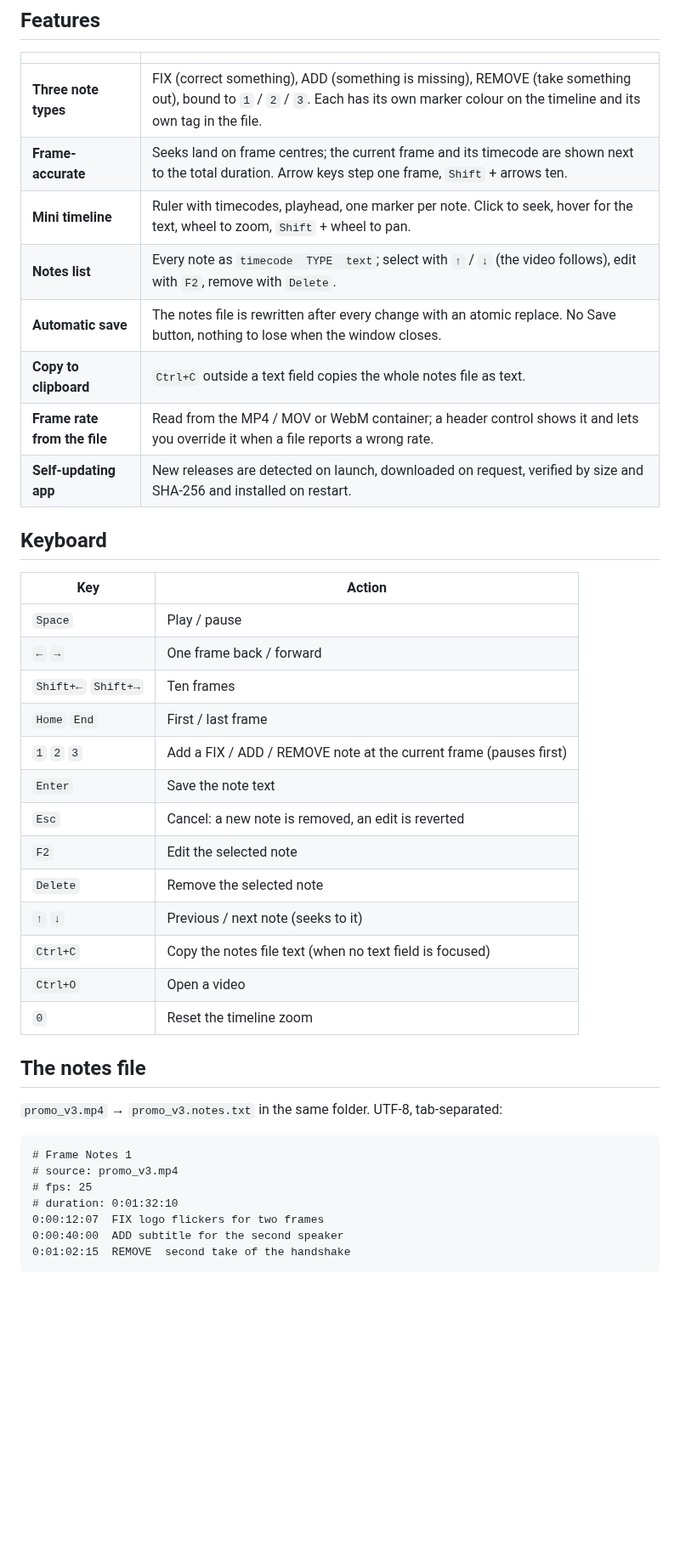
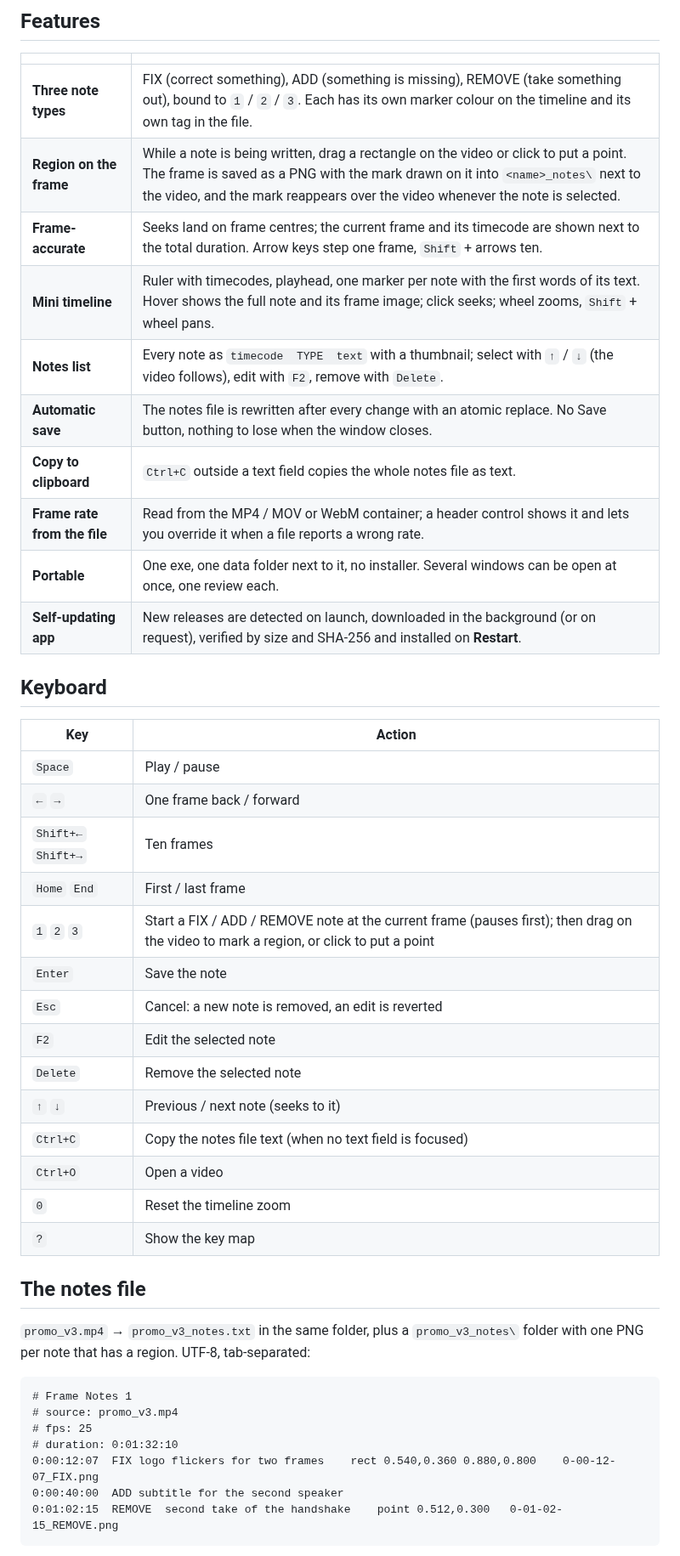
Before and after one commit to softoblivion/retake, a Markdown page: README.md, the part around one of its changes. Shown at 85% size. GitHub-like rendering; blank space fills up the shorter version.

````diff
--- a/README.md
+++ b/README.md
@@ -66,13 +72,15 @@ Windows 11 and on up-to-date Windows 10). No installer, no admin rights.
 | | |
 |---|---|
 | **Three note types** | FIX (correct something), ADD (something is missing), REMOVE (take something out), bound to `1` / `2` / `3`. Each has its own marker colour on the timeline and its own tag in the file. |
+| **Region on the frame** | While a note is being written, drag a rectangle on the video or click to put a point. The frame is saved as a PNG with the mark drawn on it into `<name>_notes\` next to the video, and the mark reappears over the video whenever the note is selected. |
 | **Frame-accurate** | Seeks land on frame centres; the current frame and its timecode are shown next to the total duration. Arrow keys step one frame, `Shift` + arrows ten. |
-| **Mini timeline** | Ruler with timecodes, playhead, one marker per note. Click to seek, hover for the text, wheel to zoom, `Shift` + wheel to pan. |
-| **Notes list** | Every note as `timecode  TYPE  text`; select with `↑` / `↓` (the video follows), edit with `F2`, remove with `Delete`. |
+| **Mini timeline** | Ruler with timecodes, playhead, one marker per note with the first words of its text. Hover shows the full note and its frame image; click seeks; wheel zooms, `Shift` + wheel pans. |
+| **Notes list** | Every note as `timecode  TYPE  text` with a thumbnail; select with `↑` / `↓` (the video follows), edit with `F2`, remove with `Delete`. |
 | **Automatic save** | The notes file is rewritten after every change with an atomic replace. No Save button, nothing to lose when the window closes. |
 | **Copy to clipboard** | `Ctrl+C` outside a text field copies the whole notes file as text. |
 | **Frame rate from the file** | Read from the MP4 / MOV or WebM container; a header control shows it and lets you override it when a file reports a wrong rate. |
-| **Self-updating app** | New releases are detected on launch, downloaded on request, verified by size and SHA-256 and installed on restart. |
+| **Portable** | One exe, one data folder next to it, no installer. Several windows can be open at once, one review each. |
+| **Self-updating app** | New releases are detected on launch, downloaded in the background (or on request), verified by size and SHA-256 and installed on **Restart**. |
 
 ## Keyboard
 
@@ -82,8 +90,8 @@ Windows 11 and on up-to-date Windows 10). No installer, no admin rights.
 | `←` `→` | One frame back / forward |
 | `Shift+←` `Shift+→` | Ten frames |
 | `Home` `End` | First / last frame |
-| `1` `2` `3` | Add a FIX / ADD / REMOVE note at the current frame (pauses first) |
-| `Enter` | Save the note text |
+| `1` `2` `3` | Start a FIX / ADD / REMOVE note at the current frame (pauses first); then drag on the video to mark a region, or click to put a point |
+| `Enter` | Save the note |
 | `Esc` | Cancel: a new note is removed, an edit is reverted |
 | `F2` | Edit the selected note |
 | `Delete` | Remove the selected note |
@@ -91,18 +99,20 @@ Windows 11 and on up-to-date Windows 10). No installer, no admin rights.
 | `Ctrl+C` | Copy the notes file text (when no text field is focused) |
 | `Ctrl+O` | Open a video |
 | `0` | Reset the timeline zoom |
+| `?` | Show the key map |
 
 ## The notes file
 
-`promo_v3.mp4` → `promo_v3.notes.txt` in the same folder. UTF-8, tab-separated:
+`promo_v3.mp4` → `promo_v3_notes.txt` in the same folder, plus a `promo_v3_notes\` folder with one PNG per note
+that has a region. UTF-8, tab-separated:
 
 ```
 # Frame Notes 1
 # source: promo_v3.mp4
 # fps: 25
 # duration: 0:01:32:10
-0:00:12:07	FIX	logo flickers for two frames
+0:00:12:07	FIX	logo flickers for two frames	rect 0.540,0.360 0.880,0.800	0-00-12-07_FIX.png
 0:00:40:00	ADD	subtitle for the second speaker
-0:01:02:15	REMOVE	second take of the handshake
+0:01:02:15	REMOVE	second take of the handshake	point 0.512,0.300	0-01-02-15_REMOVE.png
 ```
 
````
Also changed, not shown: other parts of README.md (+22 -13 lines), docs/releases/v1.0.0.md (added, +31 -0 lines), docs/assets/screenshot.png (added).
